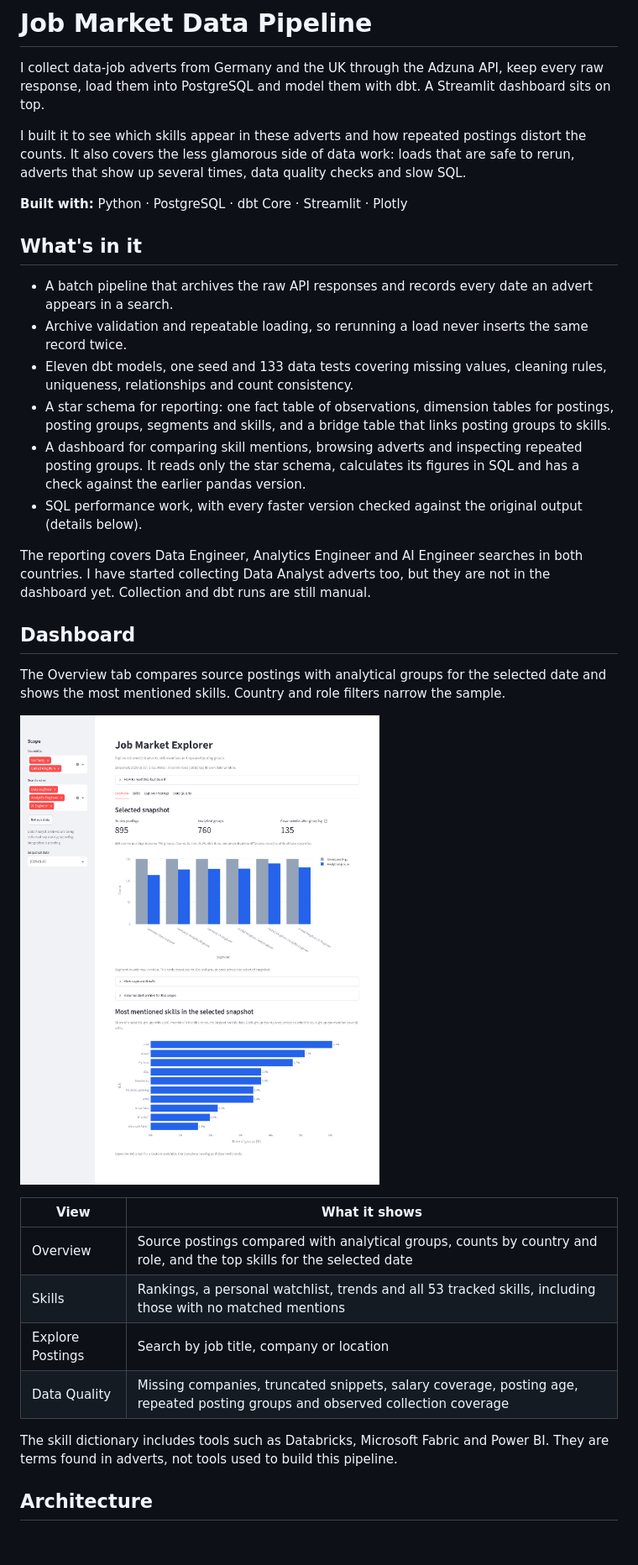
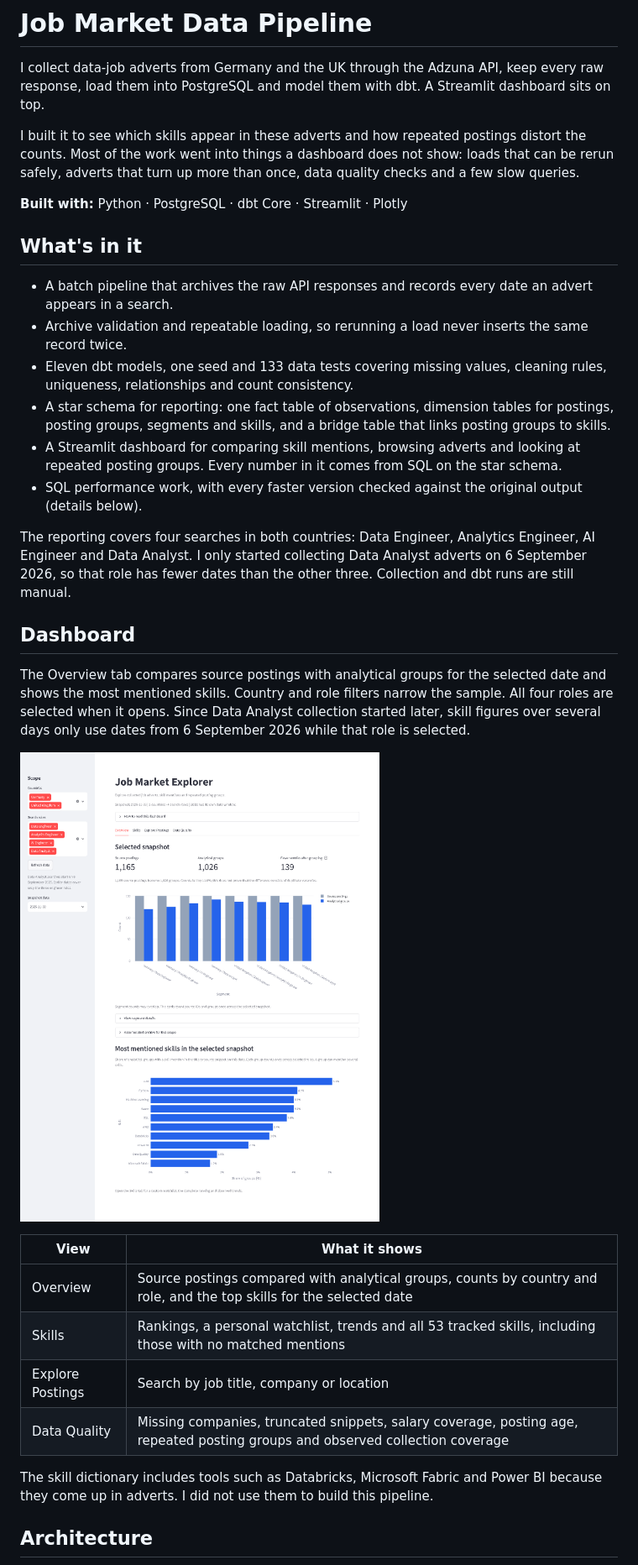
Before and after one commit to oonursoylu/job-market-data-pipeline, a Markdown page: README.md, the part around one of its changes. Shown at 84% size. Drawn GitHub-style; pictures changed too: docs/screenshots/dashboard_overview.png; blank space fills up the shorter version.

Commit message:
Add Data Analyst to the pipeline and dashboard

```diff
--- a/README.md
+++ b/README.md
@@ -2,7 +2,7 @@
 
 I collect data-job adverts from Germany and the UK through the Adzuna API, keep every raw response, load them into PostgreSQL and model them with dbt. A Streamlit dashboard sits on top.
 
-I built it to see which skills appear in these adverts and how repeated postings distort the counts. It also covers the less glamorous side of data work: loads that are safe to rerun, adverts that show up several times, data quality checks and slow SQL.
+I built it to see which skills appear in these adverts and how repeated postings distort the counts. Most of the work went into things a dashboard does not show: loads that can be rerun safely, adverts that turn up more than once, data quality checks and a few slow queries.
 
 **Built with:** Python · PostgreSQL · dbt Core · Streamlit · Plotly
 
@@ -12,14 +12,14 @@ I built it to see which skills appear in these adverts and how repeated postings
 - Archive validation and repeatable loading, so rerunning a load never inserts the same record twice.
 - Eleven dbt models, one seed and 133 data tests covering missing values, cleaning rules, uniqueness, relationships and count consistency.
 - A star schema for reporting: one fact table of observations, dimension tables for postings, posting groups, segments and skills, and a bridge table that links posting groups to skills.
-- A dashboard for comparing skill mentions, browsing adverts and inspecting repeated posting groups. It reads only the star schema, calculates its figures in SQL and has a check against the earlier pandas version.
+- A Streamlit dashboard for comparing skill mentions, browsing adverts and looking at repeated posting groups. Every number in it comes from SQL on the star schema.
 - SQL performance work, with every faster version checked against the original output (details below).
 
-The reporting covers Data Engineer, Analytics Engineer and AI Engineer searches in both countries. I have started collecting Data Analyst adverts too, but they are not in the dashboard yet. Collection and dbt runs are still manual.
+The reporting covers four searches in both countries: Data Engineer, Analytics Engineer, AI Engineer and Data Analyst. I only started collecting Data Analyst adverts on 6 September 2026, so that role has fewer dates than the other three. Collection and dbt runs are still manual.
 
 ## Dashboard
 
-The Overview tab compares source postings with analytical groups for the selected date and shows the most mentioned skills. Country and role filters narrow the sample.
+The Overview tab compares source postings with analytical groups for the selected date and shows the most mentioned skills. Country and role filters narrow the sample. All four roles are selected when it opens. Since Data Analyst collection started later, skill figures over several days only use dates from 6 September 2026 while that role is selected.
 
 ![Overview tab of the dashboard](docs/screenshots/dashboard_overview.png)
 
@@ -30,7 +30,7 @@ The Overview tab compares source postings with analytical groups for the selecte
 | Explore Postings | Search by job title, company or location |
 | Data Quality | Missing companies, truncated snippets, salary coverage, posting age, repeated posting groups and observed collection coverage |
 
-The skill dictionary includes tools such as Databricks, Microsoft Fabric and Power BI. They are terms found in adverts, not tools used to build this pipeline.
+The skill dictionary includes tools such as Databricks, Microsoft Fabric and Power BI because they come up in adverts. I did not use them to build this pipeline.
 
 ## Architecture
 
```
Also changed, not shown: other parts of README.md (+12 -11 lines), 9 other files.
